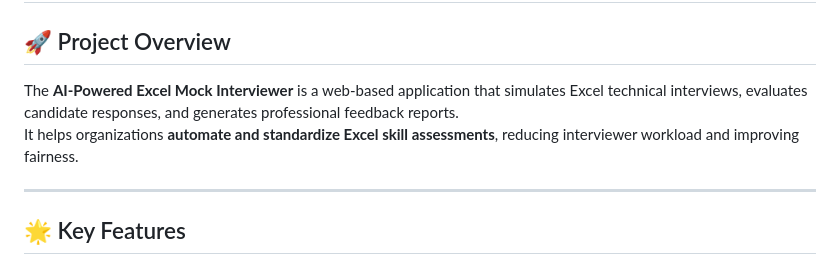
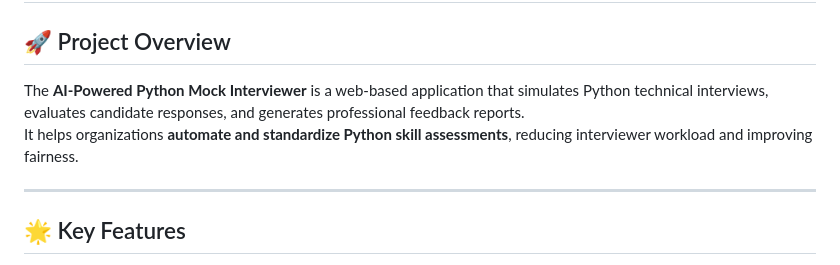
Before and after one commit to mpn311/AI-Powered-Excel-Mock-Interviewer, a Markdown page: README.md, the part around the change. Rendered like a GitHub page.

```diff
--- a/README.md
+++ b/README.md
@@ -1,8 +1,8 @@
 # AI-Powered Excel Mock Interviewer
 
 ## 🚀 Project Overview
-The **AI-Powered Excel Mock Interviewer** is a web-based application that simulates Excel technical interviews, evaluates candidate responses, and generates professional feedback reports.
-It helps organizations **automate and standardize Excel skill assessments**, reducing interviewer workload and improving fairness.
+The **AI-Powered Python Mock Interviewer** is a web-based application that simulates Python technical interviews, evaluates candidate responses, and generates professional feedback reports.
+It helps organizations **automate and standardize Python skill assessments**, reducing interviewer workload and improving fairness.
 
 ---
 
```
